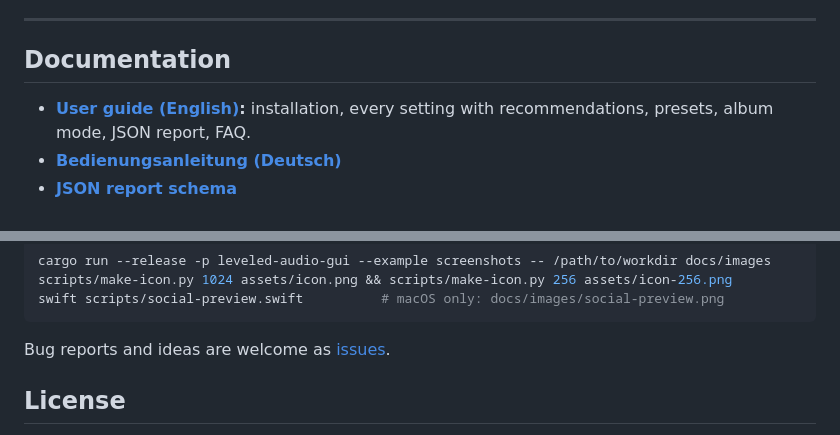
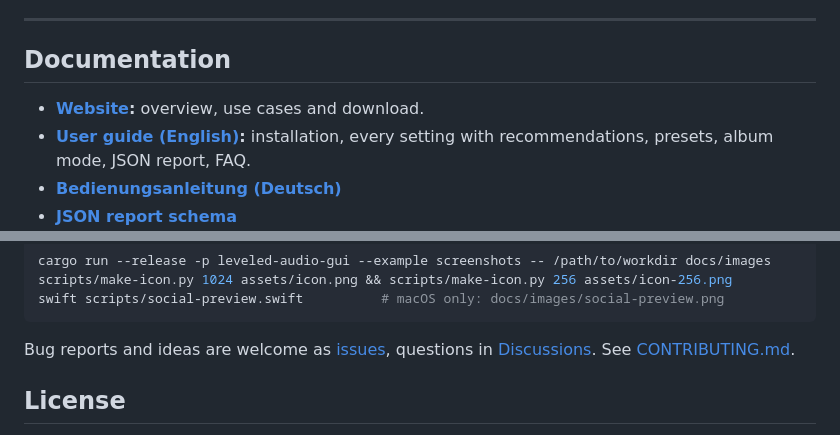
Before and after one commit to Marduk4all/leveled-audio, a Markdown page: README.md, 2 parts joined by grey strips. Drawn GitHub-style.

````diff
--- a/README.md
+++ b/README.md
@@ -154,6 +155,7 @@ For edited projects, export the dialogue stem from your editor (DaVinci Resolve,
 
 ## Documentation
 
+- **[Website](https://marduk4all.github.io/leveled-audio/):** overview, use cases and download.
 - **[User guide (English)](docs/GUIDE.md):** installation, every setting with recommendations, presets, album mode, JSON report, FAQ.
 - **[Bedienungsanleitung (Deutsch)](docs/ANLEITUNG.md)**
 - **[JSON report schema](docs/report.schema.json)**
@@ -188,7 +190,7 @@ scripts/make-icon.py 1024 assets/icon.png && scripts/make-icon.py 256 assets/ico
 swift scripts/social-preview.swift          # macOS only: docs/images/social-preview.png
 ```
 
-Bug reports and ideas are welcome as [issues](https://github.com/Marduk4all/leveled-audio/issues).
+Bug reports and ideas are welcome as [issues](https://github.com/Marduk4all/leveled-audio/issues), questions in [Discussions](https://github.com/Marduk4all/leveled-audio/discussions). See [CONTRIBUTING.md](CONTRIBUTING.md).
 
 ## License
 
````
Also changed, not shown: other parts of README.md (+1 -0 lines), .github/PULL_REQUEST_TEMPLATE.md (added, +10 -0 lines), CODE_OF_CONDUCT.md (added, +27 -0 lines), CONTRIBUTING.md (added, +69 -0 lines), README.de.md (+3 -1 lines), SECURITY.md (added, +23 -0 lines), docs/images/social-preview.jpg (added), 12 other files.
